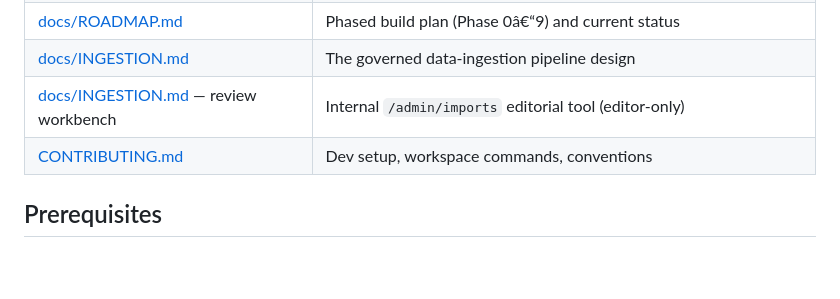
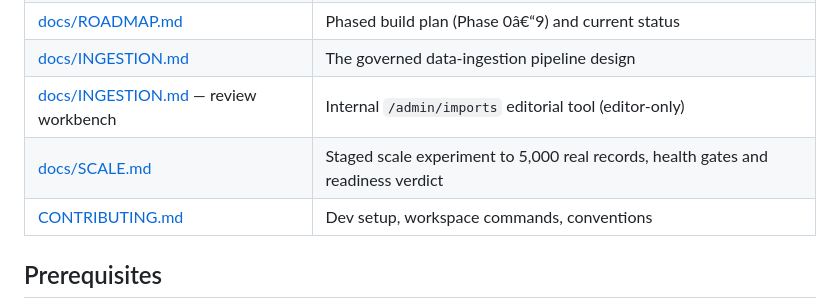
Before and after one commit to hourwise/Whilom, a Markdown page: README.md, the part around the change. Rendered like a GitHub page; blank space fills up the shorter version.

Commit message:
docs: record the scale gate in the roadmap and README
Co-Authored-By: Claude Opus 5 <noreply@anthropic.com>
Claude-Session: https://claude.ai/code/session_01X8nRVhPNKrXHowUVmAGKko

```diff
--- a/README.md
+++ b/README.md
@@ -43,6 +43,7 @@ Mobile**; publicly both are simply **Whilom**.
 | [docs/ROADMAP.md](docs/ROADMAP.md) | Phased build plan (Phase 0â€“9) and current status |
 | [docs/INGESTION.md](docs/INGESTION.md) | The governed data-ingestion pipeline design |
 | [docs/INGESTION.md](docs/INGESTION.md) — review workbench | Internal `/admin/imports` editorial tool (editor-only) |
+| [docs/SCALE.md](docs/SCALE.md) | Staged scale experiment to 5,000 real records, health gates and readiness verdict |
 | [CONTRIBUTING.md](CONTRIBUTING.md) | Dev setup, workspace commands, conventions |
 
 ## Prerequisites
```
Also changed, not shown: docs/ROADMAP.md (+21 -6 lines).
